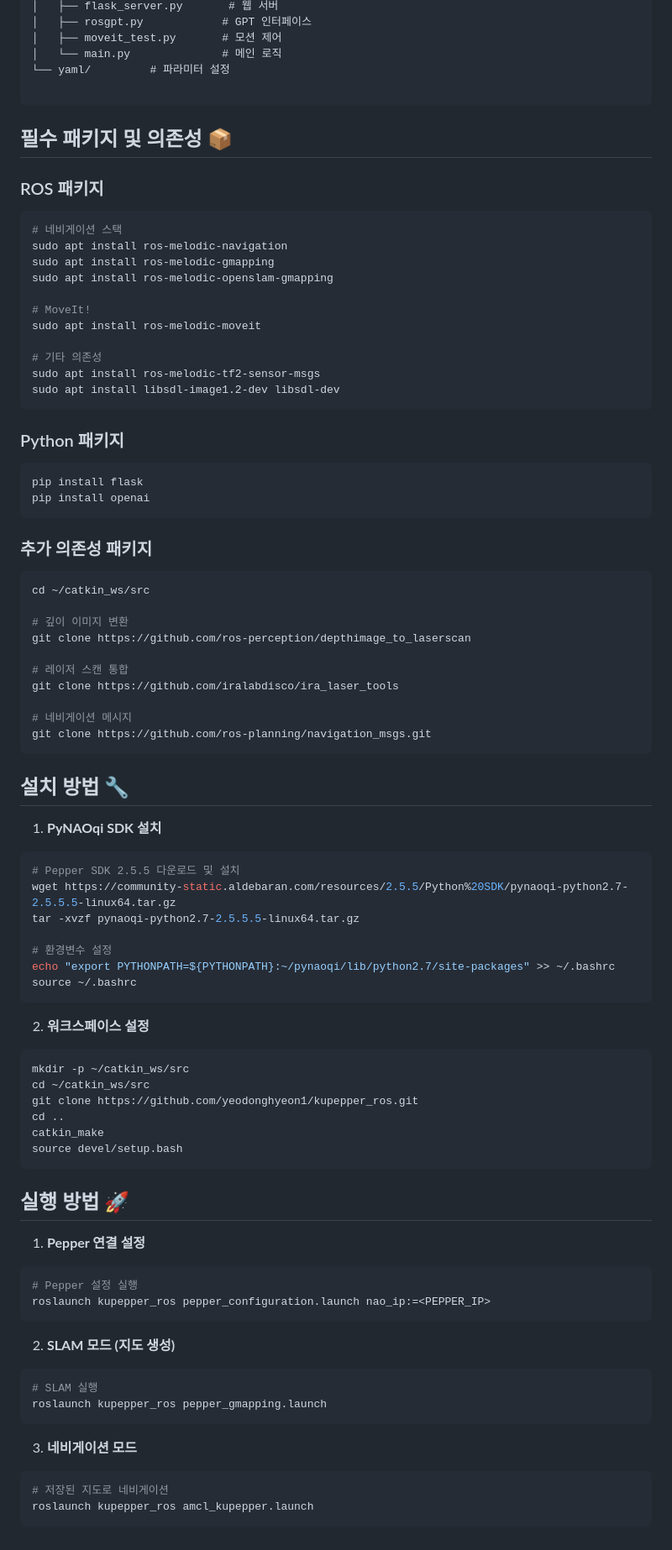
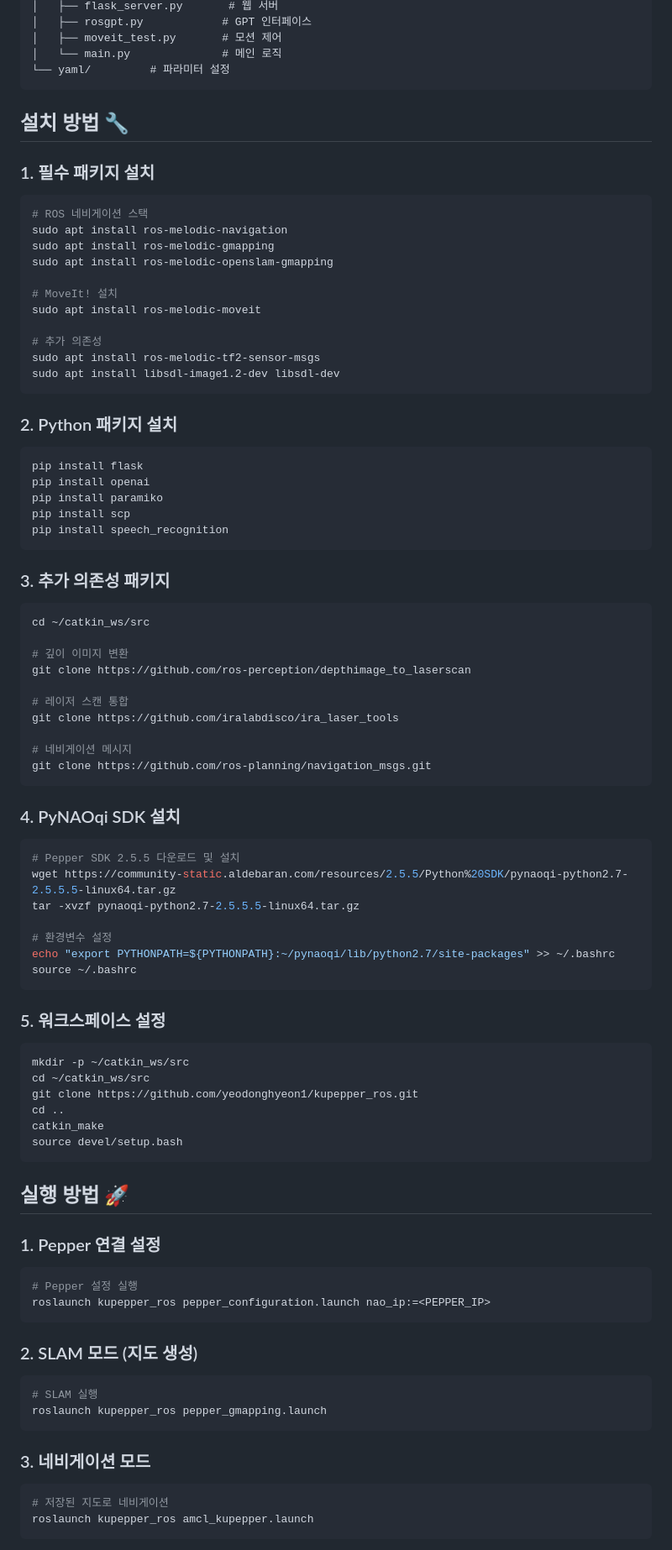
Before and after one commit to yeodonghyeon1/kupepper_ros, a Markdown page: README.md, the part around the change printed below. Shown: that part at 84% size. Rendered like a GitHub page.

````diff
--- a/README.md
+++ b/README.md
@@ -46,33 +67,37 @@ kupepper_ros/
 │   ├── moveit_test.py       # 모션 제어
 │   └── main.py              # 메인 로직
 └── yaml/         # 파라미터 설정
-
 ```
 
-## 필수 패키지 및 의존성 📦
+## 설치 방법 🔧
 
-### ROS 패키지
+### 1. 필수 패키지 설치
+
 ```bash
-# 네비게이션 스택
+# ROS 네비게이션 스택
 sudo apt install ros-melodic-navigation
 sudo apt install ros-melodic-gmapping
 sudo apt install ros-melodic-openslam-gmapping
 
-# MoveIt!
+# MoveIt! 설치
 sudo apt install ros-melodic-moveit
 
-# 기타 의존성
+# 추가 의존성
 sudo apt install ros-melodic-tf2-sensor-msgs
 sudo apt install libsdl-image1.2-dev libsdl-dev
 ```
 
-### Python 패키지
+### 2. Python 패키지 설치
+
 ```bash
 pip install flask
 pip install openai
+pip install paramiko
+pip install scp
+pip install speech_recognition
 ```
 
-### 추가 의존성 패키지
+### 3. 추가 의존성 패키지
 ```bash
 cd ~/catkin_ws/src
 
@@ -86,9 +111,8 @@ git clone https://github.com/iralabdisco/ira_laser_tools
 git clone https://github.com/ros-planning/navigation_msgs.git
 ```
 
-## 설치 방법 🔧
+### 4. PyNAOqi SDK 설치
 
-1. **PyNAOqi SDK 설치**
 ```bash
 # Pepper SDK 2.5.5 다운로드 및 설치
 wget https://community-static.aldebaran.com/resources/2.5.5/Python%20SDK/pynaoqi-python2.7-2.5.5.5-linux64.tar.gz
@@ -99,7 +123,8 @@ echo "export PYTHONPATH=${PYTHONPATH}:~/pynaoqi/lib/python2.7/site-packages" >>
 source ~/.bashrc
 ```
 
-2. **워크스페이스 설정**
+### 5. 워크스페이스 설정
+
 ```bash
 mkdir -p ~/catkin_ws/src
 cd ~/catkin_ws/src
@@ -111,19 +136,22 @@ source devel/setup.bash
 
 ## 실행 방법 🚀
 
-1. **Pepper 연결 설정**
+### 1. Pepper 연결 설정
+
 ```bash
 # Pepper 설정 실행
 roslaunch kupepper_ros pepper_configuration.launch nao_ip:=<PEPPER_IP>
 ```
 
-2. **SLAM 모드 (지도 생성)**
+### 2. SLAM 모드 (지도 생성)
+
 ```bash
 # SLAM 실행
 roslaunch kupepper_ros pepper_gmapping.launch
 ```
 
-3. **네비게이션 모드**
+### 3. 네비게이션 모드
+
 ```bash
 # 저장된 지도로 네비게이션
 roslaunch kupepper_ros amcl_kupepper.launch
````
Also changed, not shown: other parts of README.md (+81 -48 lines).
